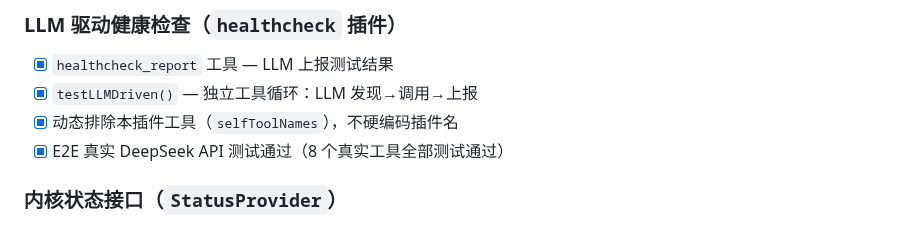
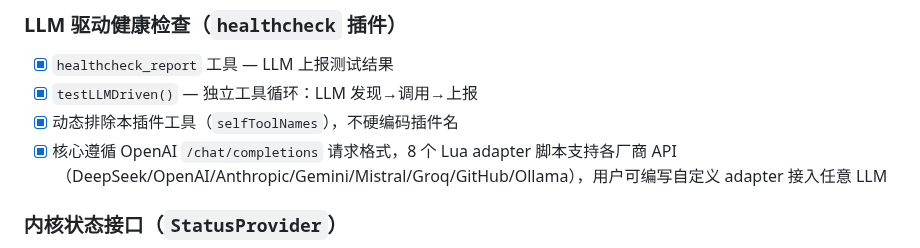
Before and after one commit to JianFeeeee/HomeAgent, a Markdown page: MILESTONE.md, the part around the change. GitHub-like rendering.

Commit message:
fix: correct MILESTONE.md LLM healthcheck description to reflect adapter architecture

```diff
--- a/MILESTONE.md
+++ b/MILESTONE.md
@@ -18,7 +18,7 @@
 - [x] `healthcheck_report` 工具 — LLM 上报测试结果
 - [x] `testLLMDriven()` — 独立工具循环：LLM 发现→调用→上报
 - [x] 动态排除本插件工具（`selfToolNames`），不硬编码插件名
-- [x] E2E 真实 DeepSeek API 测试通过（8 个真实工具全部测试通过）
+- [x] 核心遵循 OpenAI `/chat/completions` 请求格式，8 个 Lua adapter 脚本支持各厂商 API（DeepSeek/OpenAI/Anthropic/Gemini/Mistral/Groq/GitHub/Ollama），用户可编写自定义 adapter 接入任意 LLM
 
 ### 内核状态接口（`StatusProvider`）
 - [x] `internal/agent/core/status.go` — `KernelStatus` 聚合快照
```
